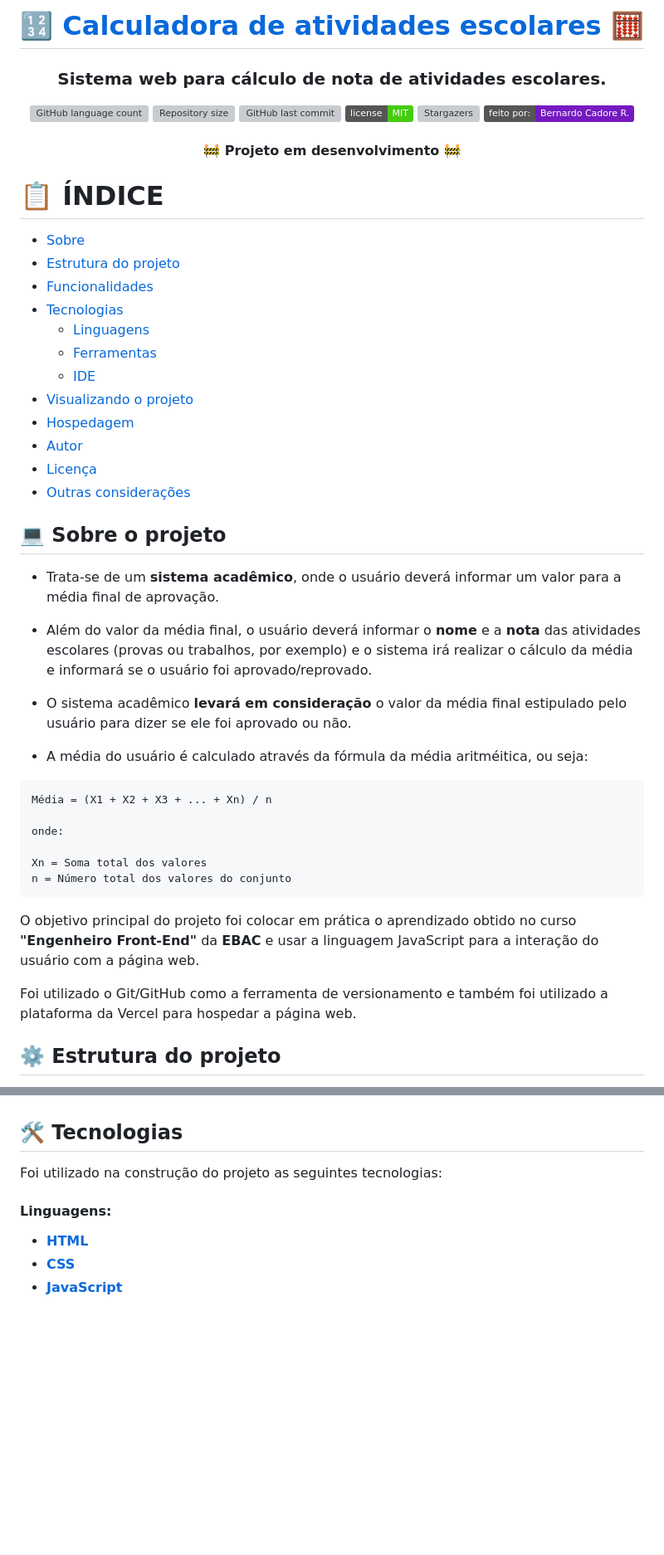
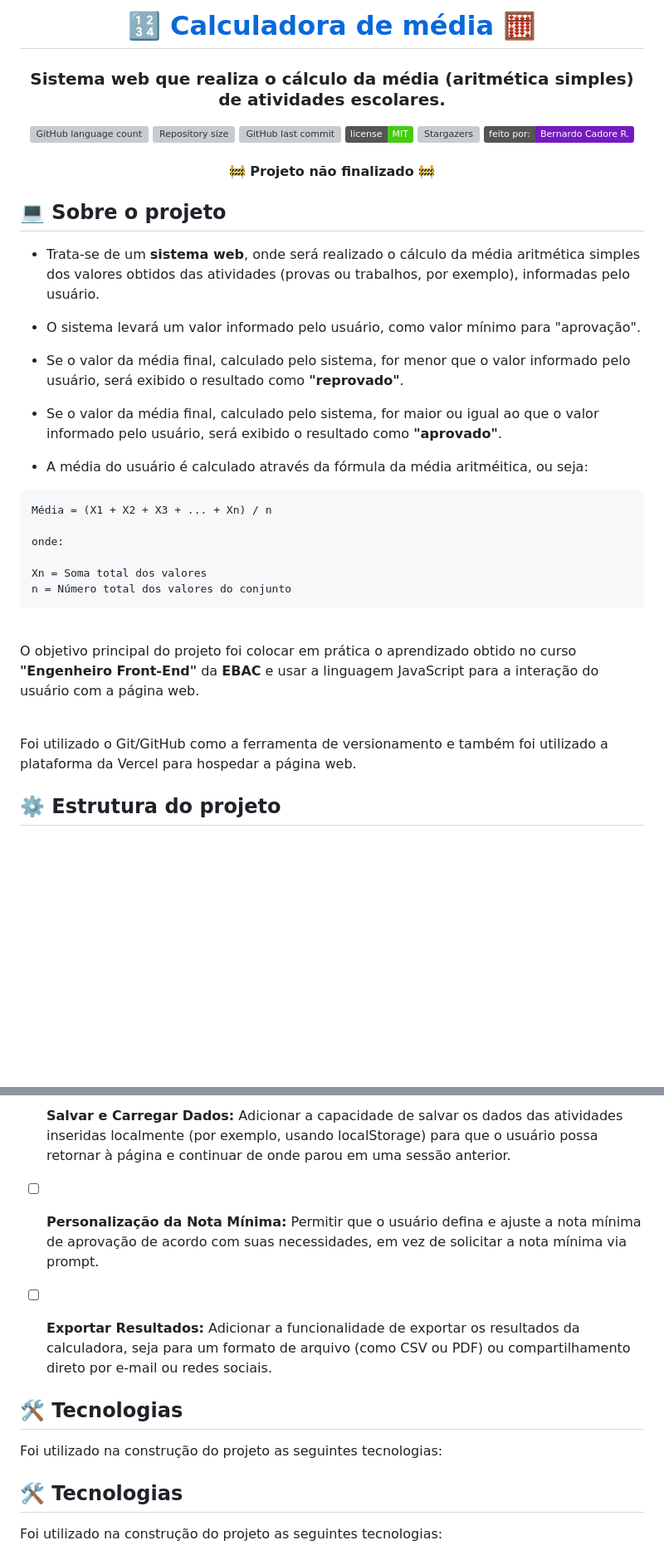
Before and after one commit to bcadore/EBAC-Projeto-2, a Markdown page: README.md, 2 parts joined by grey strips. Shown: that part at 83% size. Rendered like a GitHub page; badges without logos; blank space fills up the shorter version; grey boxes are pictures that could not be loaded.

Commit message:
Alterado arquivo readme.

````diff
--- a/README.md
+++ b/README.md
@@ -1,9 +1,9 @@
 <h1 align="center">
-    <a href="https://ebac-projeto-2-seven.vercel.app/" alt="Cálculadora de atividades escolares">🔢 Calculadora de atividades escolares 🧮</a>
+    <a href="https://ebac-projeto-2-seven.vercel.app/" alt="Cálculadora de atividades escolares">🔢 Calculadora de média 🧮</a>
 </h1>
 
 <h3 align="center">
-    <p>Sistema web para cálculo de nota de atividades escolares.</p>
+    <p>Sistema web que realiza o cálculo da média (aritmética simples) de atividades escolares.</p>
 </h3>
 
 <p align="center">
@@ -22,35 +22,18 @@
 </p>
 
 <h4 align="center">
-	🚧 Projeto em desenvolvimento 🚧
+	🚧 Projeto não finalizado 🚧
 </h4>
-
-# 📋 ÍNDICE
-
-<!--ts-->
-
-- [Sobre](#-sobre-o-projeto)
-- [Estrutura do projeto](#-estrutura-do-projeto)
-- [Funcionalidades](#-funcionalidades)
-- [Tecnologias](#tecnologias)
-  - [Linguagens](#linguagens)
-  - [Ferramentas](#ferramentas)
-  - [IDE](#-ide)
-- [Visualizando o projeto](#-visualizando-o-projeto)
-- [Hospedagem](#-hospedagem)
-- [Autor](#-autor)
-- [Licença](#-licença)
-- [Outras considerações](#-outras-considerações)
-
-<!--te-->
 
 ## 💻 Sobre o projeto
 
-- Trata-se de um **sistema acadêmico**, onde o usuário deverá informar um valor para a média final de aprovação.
+- Trata-se de um **sistema web**, onde será realizado o cálculo da média aritmética simples dos valores obtidos das atividades (provas ou trabalhos, por exemplo), informadas pelo usuário.
 
-- Além do valor da média final, o usuário deverá informar o **nome** e a **nota** das atividades escolares (provas ou trabalhos, por exemplo) e o sistema irá realizar o cálculo da média e informará se o usuário foi aprovado/reprovado.
+- O sistema levará um valor informado pelo usuário, como valor mínimo para "aprovação".
 
-- O sistema acadêmico **levará em consideração** o valor da média final estipulado pelo usuário para dizer se ele foi aprovado ou não.
+- Se o valor da média final, calculado pelo sistema, for menor que o valor informado pelo usuário, será exibido o resultado como **"reprovado"**.
+
+- Se o valor da média final, calculado pelo sistema, for maior ou igual ao que o valor informado pelo usuário, será exibido o resultado como **"aprovado"**.
 
 - A média do usuário é calculado através da fórmula da média aritméitica, ou seja:
 
@@ -62,10 +45,9 @@ onde:
 Xn = Soma total dos valores
 n = Número total dos valores do conjunto
 ```
+<br>O objetivo principal do projeto foi colocar em prática o aprendizado obtido no curso **"Engenheiro Front-End"** da **EBAC** e usar a linguagem JavaScript para a interação do usuário com a página web.
 
-O objetivo principal do projeto foi colocar em prática o aprendizado obtido no curso **"Engenheiro Front-End"** da **EBAC** e usar a linguagem JavaScript para a interação do usuário com a página web.
-
-Foi utilizado o Git/GitHub como a ferramenta de versionamento e também foi utilizado a plataforma da Vercel para hospedar a página web.
+<br>Foi utilizado o Git/GitHub como a ferramenta de versionamento e também foi utilizado a plataforma da Vercel para hospedar a página web.
 
 ## ⚙️ Estrutura do projeto
 
@@ -91,11 +88,14 @@ As funcionalidades desenvolvidas no projeto são:
+- [ ] **Salvar e Carregar Dados:** Adicionar a capacidade de salvar os dados das atividades inseridas localmente (por exemplo, usando localStorage) para que o usuário possa retornar à página e continuar de onde parou em uma sessão anterior.
+
+- [ ] **Personalização da Nota Mínima:** Permitir que o usuário defina e ajuste a nota mínima de aprovação de acordo com suas necessidades, em vez de solicitar a nota mínima via prompt.
+
+- [ ] **Exportar Resultados:** Adicionar a funcionalidade de exportar os resultados da calculadora, seja para um formato de arquivo (como CSV ou PDF) ou compartilhamento direto por e-mail ou redes sociais.
 
 ## 🛠 Tecnologias
 
 Foi utilizado na construção do projeto as seguintes tecnologias:
 
-#### Linguagens:
+## 🛠 Tecnologias
 
-- **[HTML](https://html.spec.whatwg.org/)**
-- **[CSS](https://www.w3.org/TR/css3-roadmap/)**
-- **[JavaScript](https://www.javascript.com/)**
+Foi utilizado na construção do projeto as seguintes tecnologias:
 
````
Also changed, not shown: other parts of README.md (+26 -14 lines).
